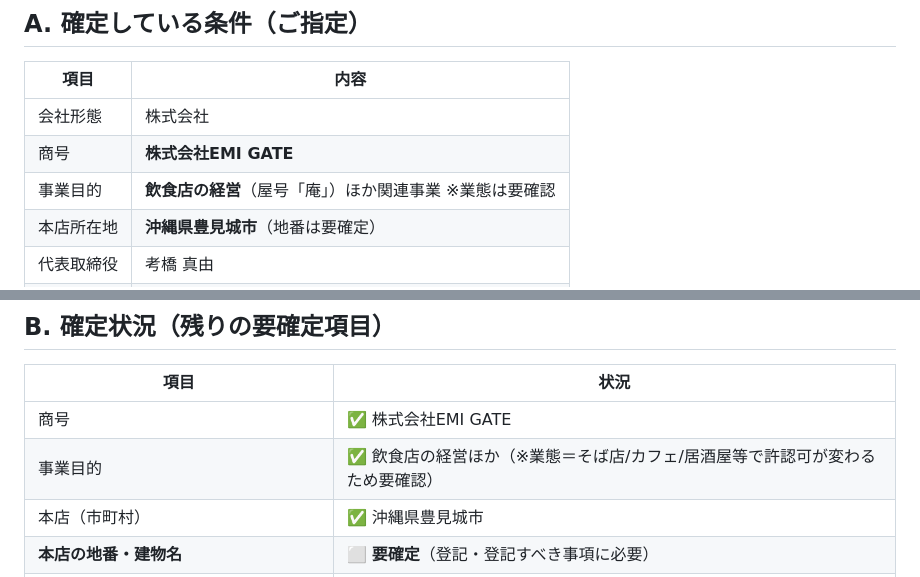
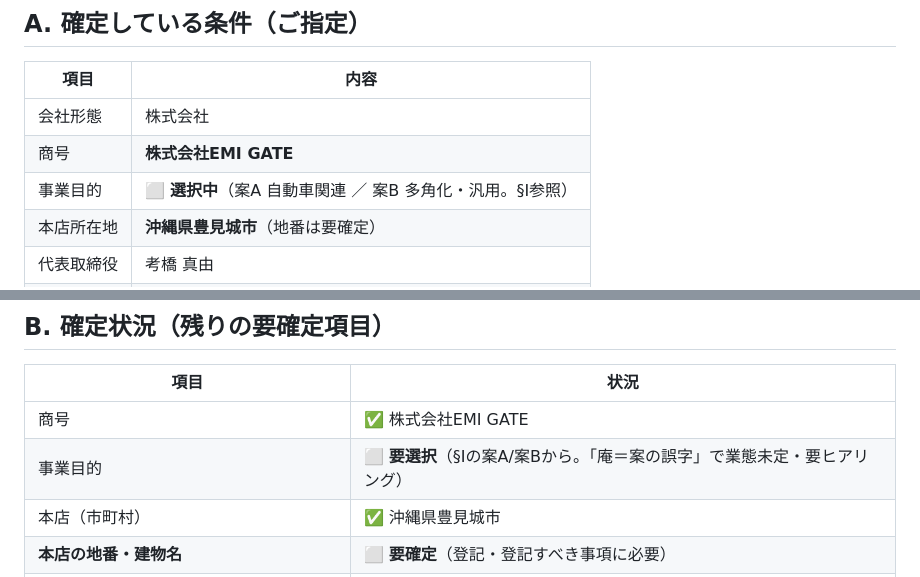
Before and after one commit to homine-sudo/detalia-mobile, a Markdown page: 設立書類ドラフト.md, 2 parts joined by grey strips. Drawn GitHub-style.

```diff
--- a/設立書類ドラフト.md
+++ b/設立書類ドラフト.md
@@ -11,7 +11,7 @@
 |---|---|
 | 会社形態 | 株式会社 |
 | 商号 | **株式会社EMI GATE** |
-| 事業目的 | **飲食店の経営**（屋号「庵」）ほか関連事業 ※業態は要確認 |
+| 事業目的 | ⬜ **選択中**（案A 自動車関連 ／ 案B 多角化・汎用。§I参照） |
 | 本店所在地 | **沖縄県豊見城市**（地番は要確定） |
 | 代表取締役 | 考橋 真由 |
 | 取締役 | 大嶺 尚士 |
@@ -28,7 +28,7 @@
 | 項目 | 状況 |
 |---|---|
 | 商号 | ✅ 株式会社EMI GATE |
-| 事業目的 | ✅ 飲食店の経営ほか（※業態＝そば店/カフェ/居酒屋等で許認可が変わるため要確認） |
+| 事業目的 | ⬜ **要選択**（§Iの案A/案Bから。「庵＝案の誤字」で業態未定・要ヒアリング） |
 | 本店（市町村） | ✅ 沖縄県豊見城市 |
 | **本店の地番・建物名** | ⬜ **要確定**（登記・登記すべき事項に必要） |
 | **発起人2名の住所** | ⬜ **要確定**（大嶺さん・考橋さん／印鑑証明書のとおり） |
```
Also changed, not shown: other parts of 設立書類ドラフト.md (+30 -39 lines), 定款.md (+29 -14 lines).
